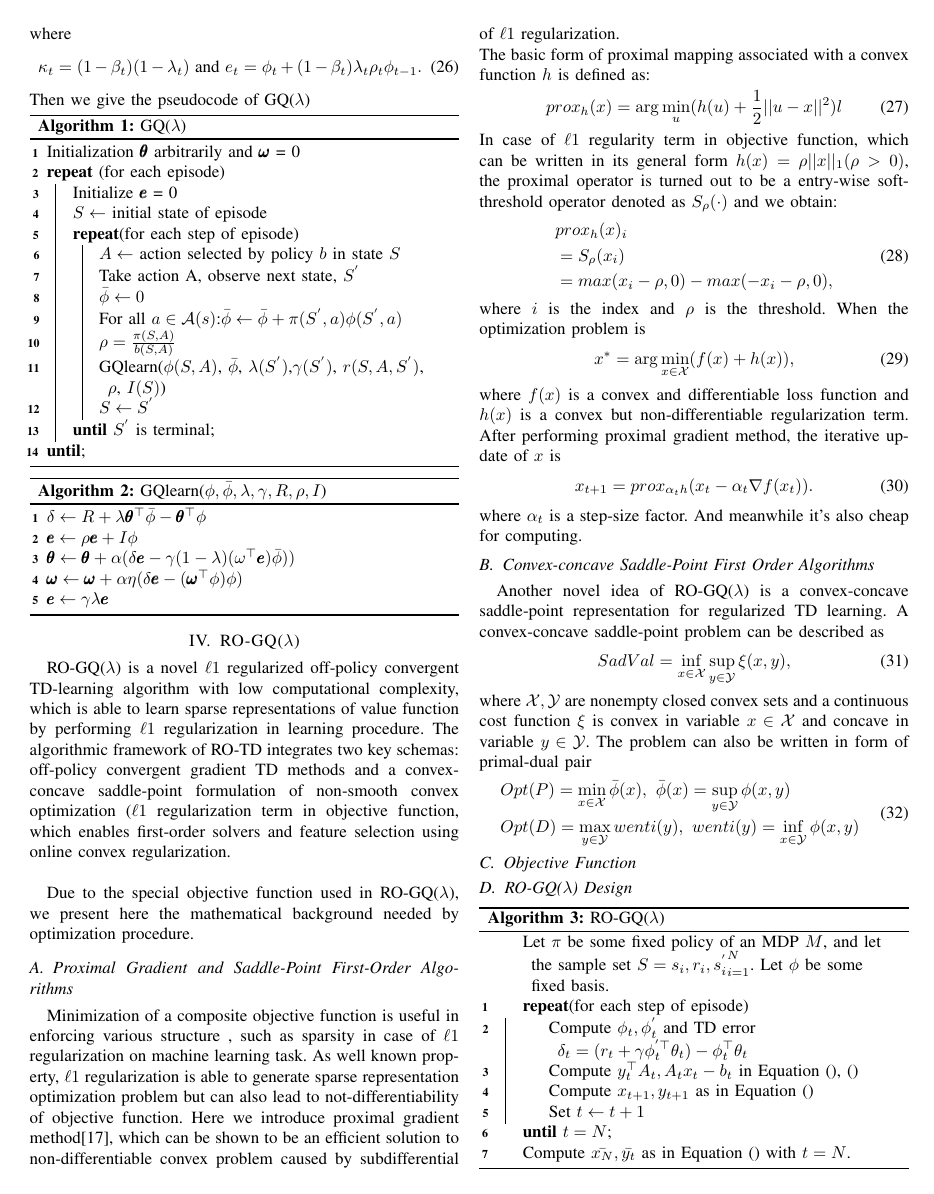
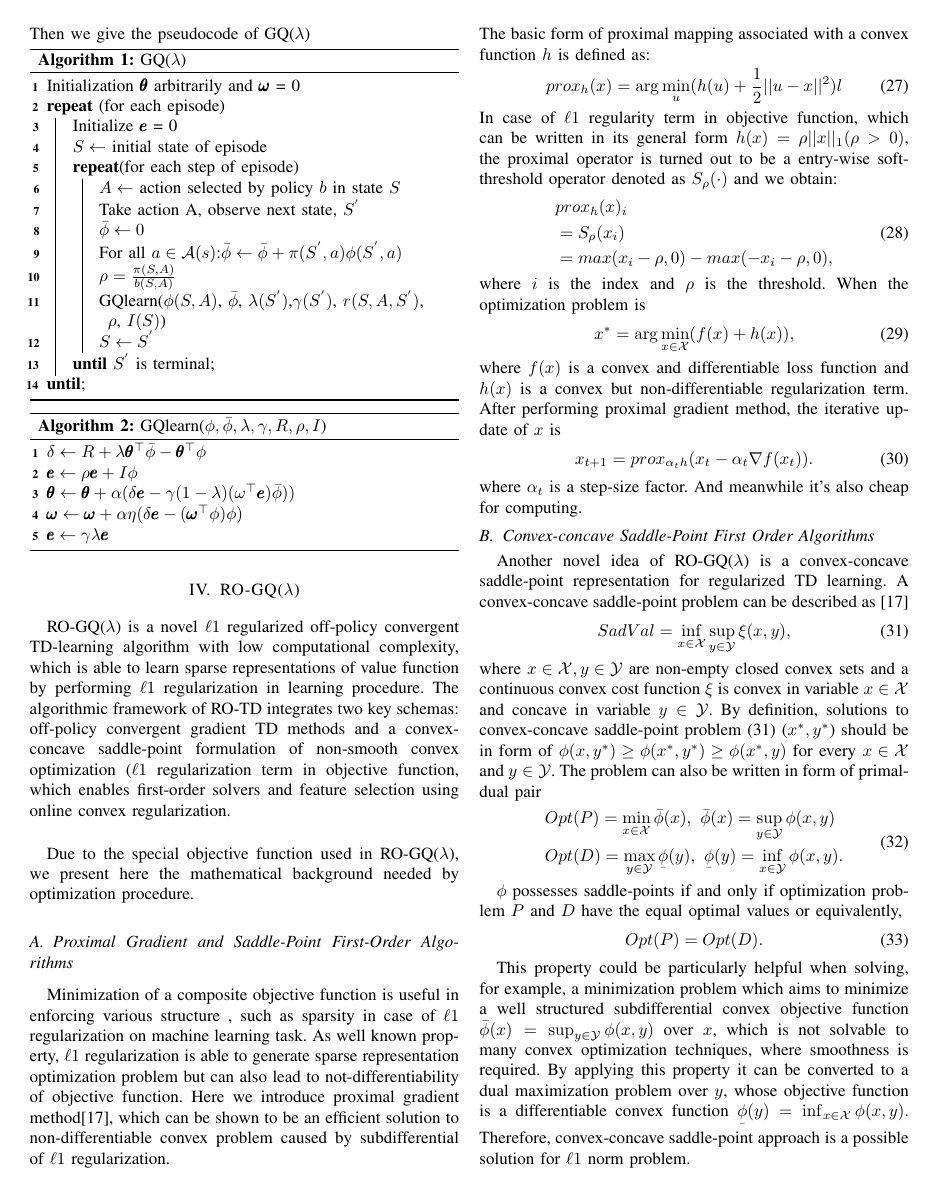
Before and after one commit to 356255531/Forschungspraxis, a LaTeX paper (Final Report/Report.tex): page 4 of 5. Compiled offline with pdfLaTeX.

Commit message:
convex-concave fertig

```diff
--- a/Final Report/Report.tex
+++ b/Final Report/Report.tex
@@ -67,9 +67,10 @@
 \usepackage{amsfonts}
 \usepackage{mathtools}
 \usepackage{amsbsy}
-
 \usepackage[ruled,vlined]{algorithm2e}
+\usepackage{accents}
 \makeatletter
+\newcommand{\ubar}[1]{\underaccent{\bar}{#1}}
 \newcommand{\removelatexerror}{\let\@latex@error\@gobble}
 \newcommand{\nosemic}{\renewcommand{\@endalgocfline}{\relax}}% Drop semi-colon ;
 \newcommand{\dosemic}{\renewcommand{\@endalgocfline}{\algocf@endline}}% Reinstate semi-colon ;
@@ -675,17 +676,24 @@ where $f(x)$ is a convex and differentiable loss function and $h(x)$ is a convex
 \end{equation}
 where $\alpha_t$ is a step-size factor. And meanwhile it's also cheap for computing.
 \subsection{Convex-concave Saddle-Point First Order Algorithms}
-Another novel idea of RO-GQ($\lambda$) is a convex-concave saddle-point representation for regularized TD learning. A convex-concave saddle-point problem can be described as
+Another novel idea of RO-GQ($\lambda$) is a convex-concave saddle-point representation for regularized TD learning. A convex-concave saddle-point problem can be described as \cite{sra2012optimization}
 \begin{equation}
 	SadVal=\inf_{x\in\mathcal{X}}\sup_{y\in\mathcal{{Y}}}\xi(x,y),
 \end{equation}
-where $\mathcal{X, Y}$ are nonempty closed convex sets and a continuous cost function $\xi$ is convex in variable $x\in\mathcal{X}$ and concave in variable $y\in\mathcal{Y}$. The problem can also be written in form of primal-dual pair
+where $x\in\mathcal{X}, y\in\mathcal{Y}$ are non-empty closed convex sets and a continuous convex cost function $\xi$ is convex in variable $x\in\mathcal{X}$ and concave in variable $y\in\mathcal{Y}$. By definition, solutions to convex-concave saddle-point problem (31) ($x^*,y^*$) should be in form of $\phi(x, y^*)\geq\phi(x^*, y^*)\geq\phi(x^*, y)$ for every $x\in\mathcal{X}$ and $y\in\mathcal{Y}$. The problem can also be written in form of primal-dual pair
 \begin{equation}
   \begin{split}
     &Opt(P)=\min_{x\in\mathcal{X}}\bar{\phi}(x),\ \bar{\phi}(x)=\sup_{y\in\mathcal{Y}}\phi(x, y)\\
-    &Opt(D)=\max_{y\in\mathcal{Y}}wenti(y),\ wenti(y)=\inf_{x\in\mathcal{Y}}\phi(x, y)
+    &Opt(D)=\max_{y\in\mathcal{Y}}\underset{\bar{}}{\phi}(y),\ \underset{\bar{}}{\phi}(y)=\inf_{x\in\mathcal{Y}}\phi(x, y).
   \end{split}
 \end{equation}
+
+$\phi$ possesses saddle-points if and only if optimization problem $P$ and $D$ have the equal optimal values or equivalently,
+\begin{equation}
+  Opt(P) = Opt(D).
+\end{equation}
+
+This property could be particularly helpful when solving, for example, a minimization problem which aims to minimize a well structured subdifferential convex objective function $\bar{\phi}(x) = \sup_{y\in\mathcal{Y}}\phi(x, y)$ over $x$, which is not solvable to many convex optimization techniques, where smoothness is required. By applying this property it can be converted to a dual maximization problem over $y$, whose objective function is a differentiable convex function $\underset{\bar{}}{\phi}(y)=\inf_{x\in\mathcal{X}}\phi(x, y)$. Therefore, convex-concave saddle-point approach is a possible solution for $\ell1$ norm problem.
 \subsection{Objective Function}
 \subsection{RO-GQ($\lambda$) Design}
 {
@@ -704,5 +712,3 @@ where $\mathcal{X, Y}$ are nonempty closed convex sets and a continuous cost fun
  		\caption{RO-GQ($\lambda$)}
 	\end{algorithm}
 }
-$\phi$ possesses saddle-points if and only if optimization problem $P$ and $D$ have the equal optimal values or equivalently,
-\begin{equation}
```
Also changed, not shown: Final Report/Report.tex (14 more changed lines), 2 other files.
